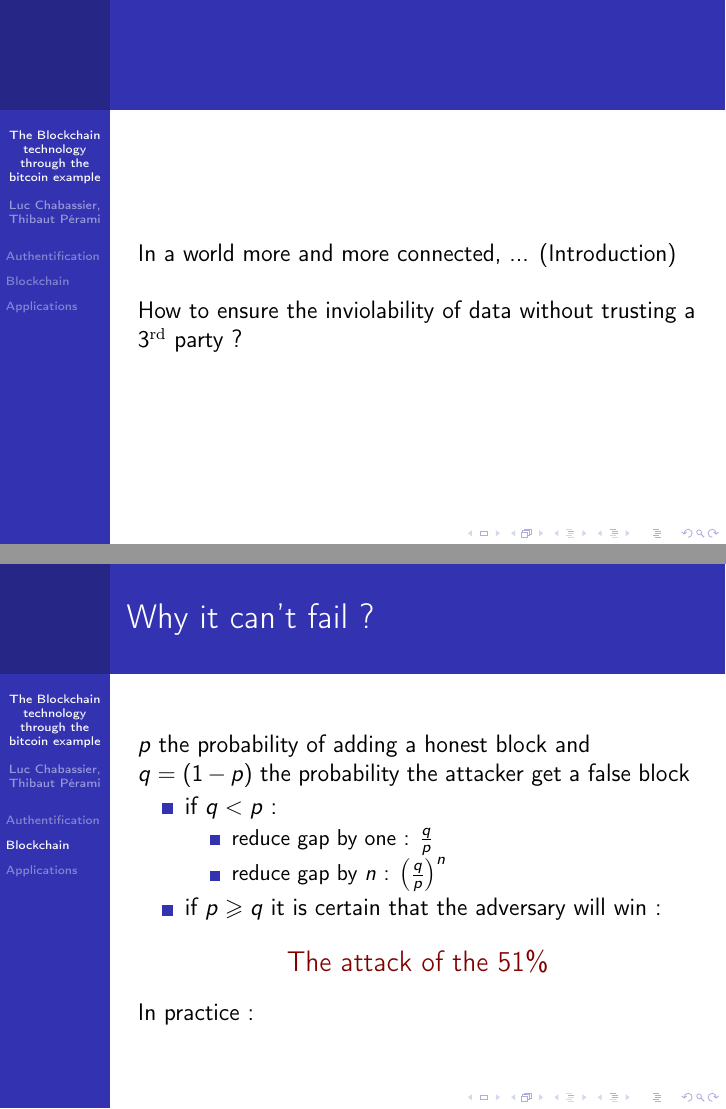
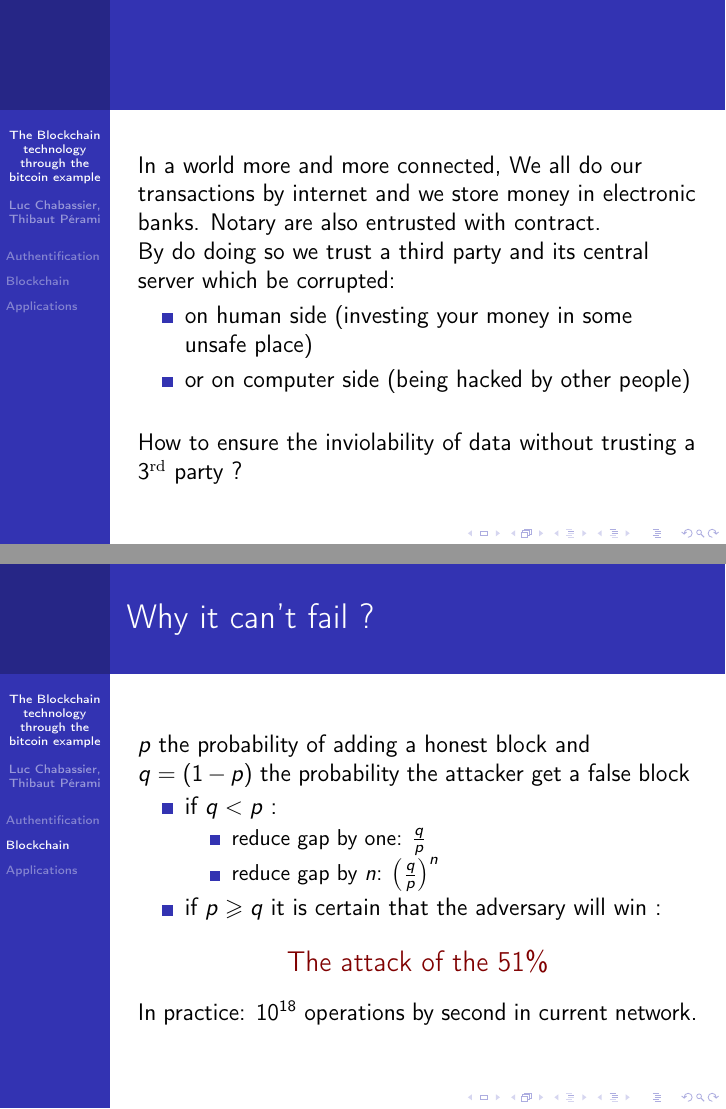
Before and after one commit to dwarfmaster/ens_l3_s1_english, LaTeX slides (Diapo.tex): pages 3 and 9 of 12, joined at a grey line. Compiled offline with pdfLaTeX.

Commit message:
Intro + biblio

```diff
--- a/Diapo.tex
+++ b/Diapo.tex
@@ -20,7 +20,13 @@ Beautiful Picture here. %both
 \end{frame}
 
 \begin{frame}
-In a world more and more connected, ... (Introduction) % thibaut
+In a world more and more connected, We all do our transactions by internet and we store money in electronic banks. Notary are also entrusted with contract.
+
+By do doing so we trust a third party and its central server which be corrupted:
+\begin{itemize}
+ \item on human side (investing your money in some unsafe place)
+ \item or on computer side (being hacked by other people)
+ \end{itemize}
 
 \
 
@@ -195,7 +201,7 @@ $p$ the probability of adding a honest block and $q = (1-p)$ the probability the
 \color{red!50!black} \large The attack of the $51\%$
 \end{center}
 
-In practice :
+In practice: $10^{18}$ operations by second in current network.
 
 \end{frame}
 
```
Also changed, not shown: Diapo.tex (15 more changed lines).
